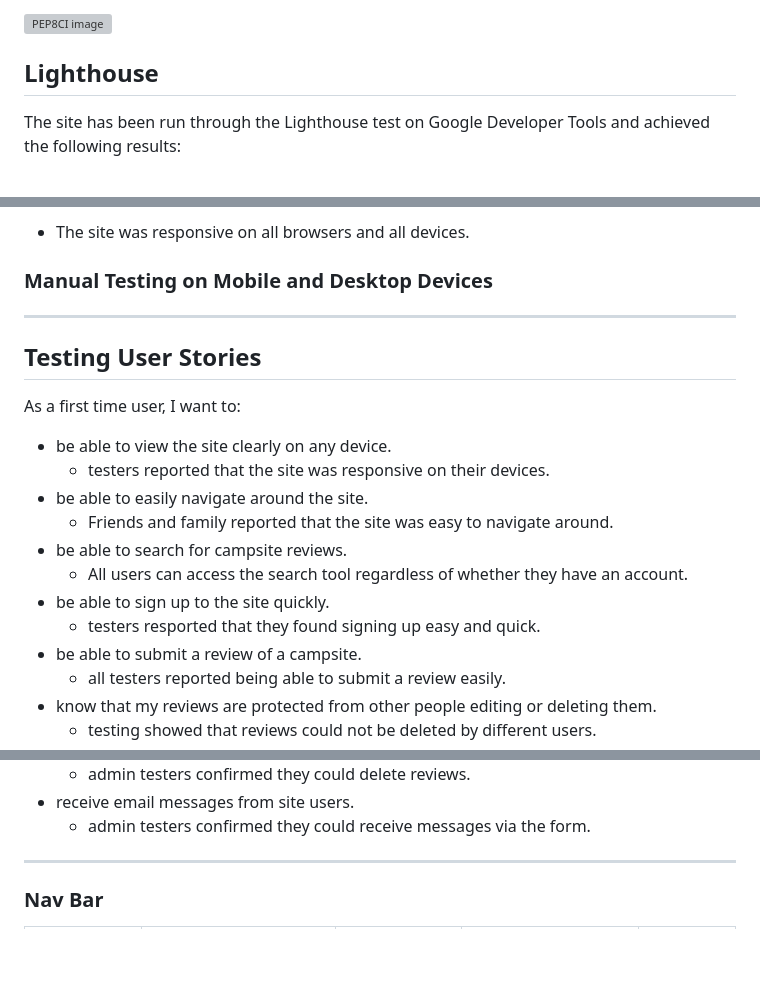
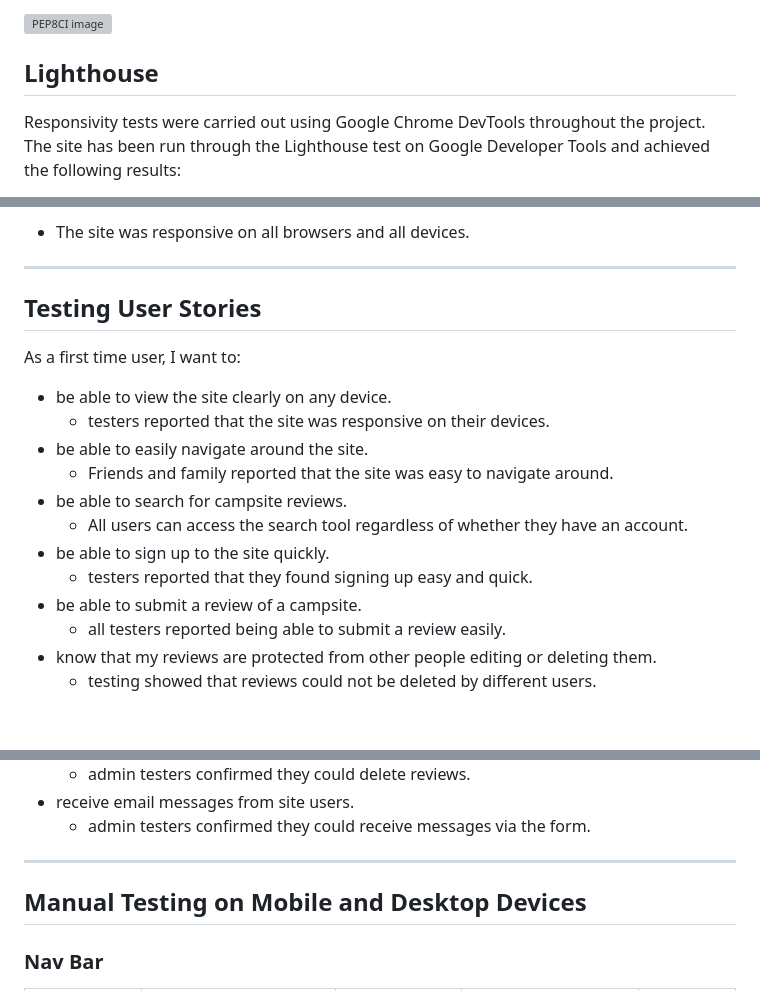
Before and after one commit to EmmaJane22/HappyCamper, a Markdown page: TEST.md, 3 parts joined by grey strips. Rendered like a GitHub page; blank space fills up the shorter version; grey boxes are pictures that could not be loaded.

```diff
--- a/TEST.md
+++ b/TEST.md
@@ -54,6 +52,7 @@ PEP8Ci was used to validate the python code used in the app.py file. No errors w
 
 ## Lighthouse
 
+Responsivity tests were carried out using Google Chrome DevTools throughout the project.
 The site has been run through the Lighthouse test on Google Developer Tools and achieved the following results:
 
 Desktop - Home Page <br>
@@ -84,9 +84,8 @@ ___
 
 * The site was responsive on all browsers and all devices.
 
-### Manual Testing on Mobile and Desktop Devices
+___
 
-___
 ## Testing User Stories
 
 As a first time user, I want to:
@@ -97,7 +96,7 @@ As a first time user, I want to:
 * be able to search for campsite reviews.
     - All users can access the search tool regardless of whether they have an account.
 * be able to sign up to the site quickly.
-    - testers resported that they found signing up easy and quick.
+    - testers reported that they found signing up easy and quick.
 * be able to submit a review of a campsite.
     - all testers reported being able to submit a review easily.
 * know that my reviews are protected from other people editing or deleting them.
@@ -150,6 +149,8 @@ As an administrator of the site, I want to be able to:
     - admin testers confirmed they could receive messages via the form.
 
 ___
+
+## Manual Testing on Mobile and Desktop Devices
 
 ### Nav Bar
 
```
Also changed, not shown: other parts of TEST.md (+16 -3 lines).
